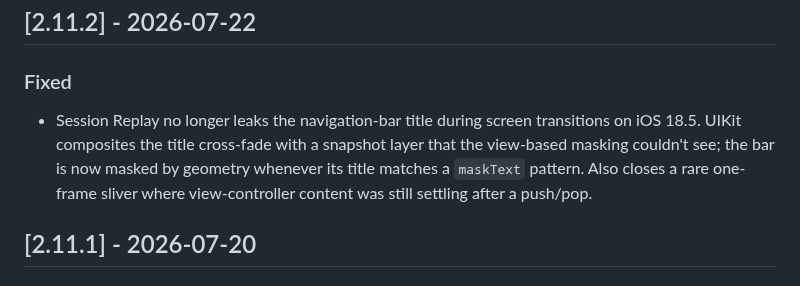
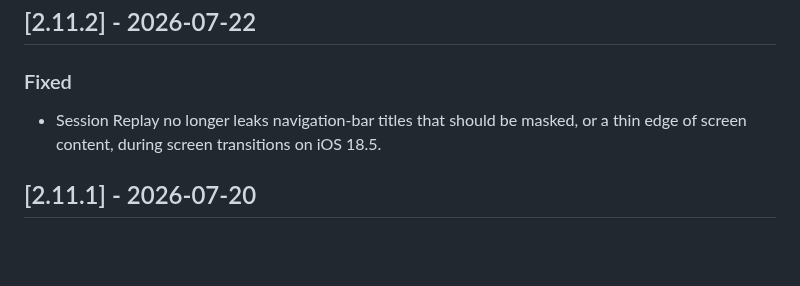
Before and after one commit to coralogix/cx-ios-sdk, a Markdown page: CHANGELOG.md, the part around the change. Rendered like a GitHub page; blank space fills up the shorter version.

Commit message:
docs(CX-45948): condense CHANGELOG entry to one customer-facing sentence
Per AGENTS.md (one clear sentence per entry, no internal detail); the
snapshot-layer rationale lives in the PR description.

Co-Authored-By: Claude Opus 4.8 (1M context) <noreply@anthropic.com>

```diff
--- a/CHANGELOG.md
+++ b/CHANGELOG.md
@@ -12,7 +12,7 @@ omitted; the focus here is user-facing behavior changes. Tickets are referenced
 ## [2.11.2] - 2026-07-22
 
 ### Fixed
-- Session Replay no longer leaks the navigation-bar title during screen transitions on iOS 18.5. UIKit composites the title cross-fade with a snapshot layer that the view-based masking couldn't see; the bar is now masked by geometry whenever its title matches a `maskText` pattern. Also closes a rare one-frame sliver where view-controller content was still settling after a push/pop.
+- Session Replay no longer leaks navigation-bar titles that should be masked, or a thin edge of screen content, during screen transitions on iOS 18.5.
 
 ## [2.11.1] - 2026-07-20
 
```
